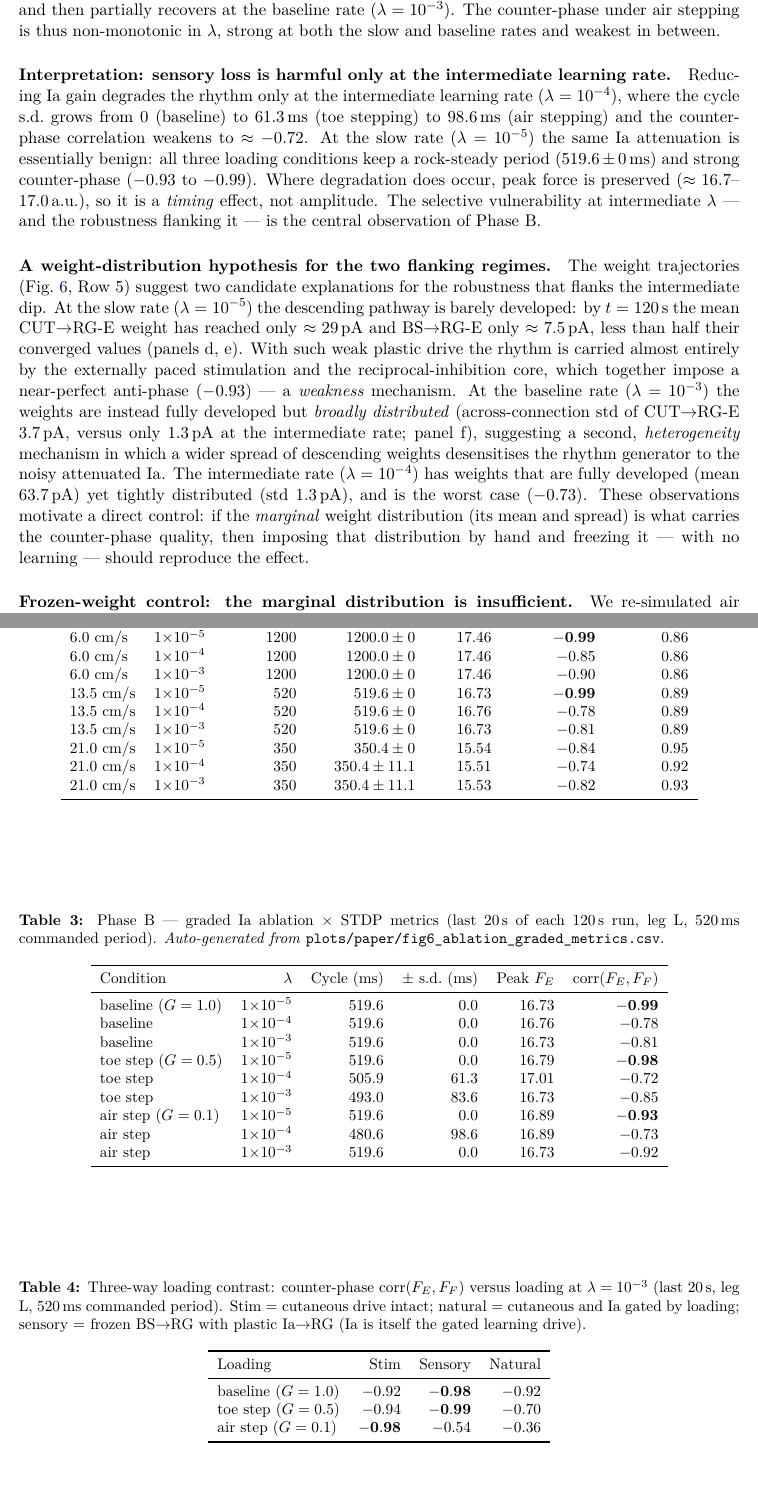
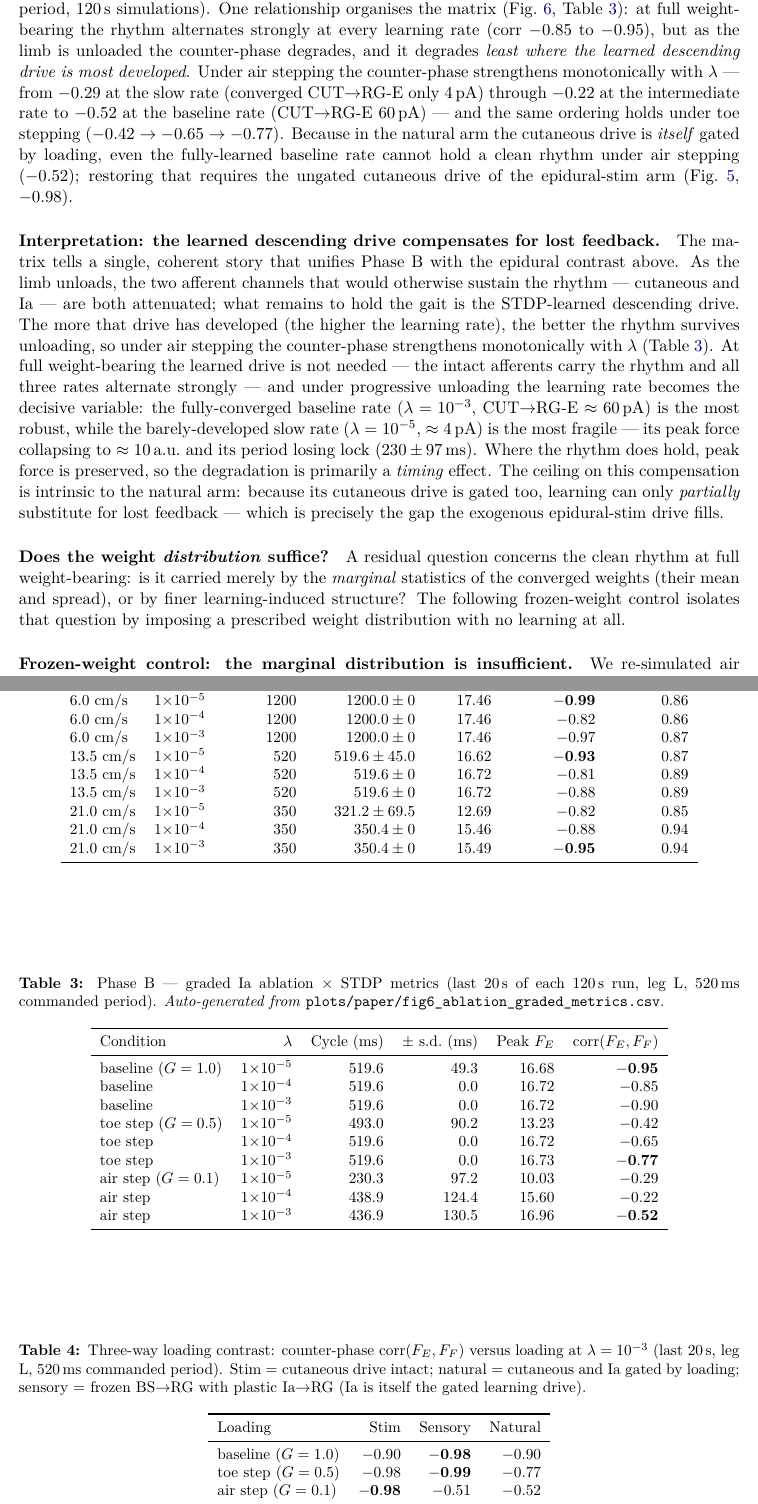
Before and after one commit to max-talanov/tinyCPG, a LaTeX paper (paper/main.tex, which reads paper/sections/results.tex): two parts of pages 11 and 22 of 27 before the commit and two parts of pages 11 and 23 of 28 after it, joined at a grey line, cut at the place of the change. Compiled offline with pdfLaTeX.

Commit message:
Results §3.3–§3.7: reconcile to 2026-07-01 bio-plausible canonical set
Regenerated fig5/fig6/fig9 + CSV metrics from results/2026-07-01 (all 45
files carry static_weight_cv=0.5, cut_static_w=0). Updated every number in
§3.3 (speed×STDP), §3.4 (epidural contrast), §3.5 (natural ablation) and
§3.7 (sensory) tables and prose to the single canonical version.

Key data-driven changes:
- Counter-phase floor rises to |corr|≥0.81 (was 0.74) — more robust.
- §3.5 finding INVERTED and MISLABEL fixed: cpg_ablgrad is the NATURAL arm
  (attrs confirm cutaneous IS gated), not "stim-assisted". Under unloading
  counter-phase now strengthens MONOTONICALLY with λ (learned descending
  drive compensates for lost feedback) — replaces the old "intermediate-λ
  vulnerability / two flanking regimes" story.
- §3.4 natural air −0.08→−0.52, stim −0.92→−0.98.
- §3.7 air: sensory (−0.51) now ties natural (−0.52) rather than beating
  it; sensory advantage is specific to toe stepping (−0.99 vs −0.77).

NOT yet reconciled (needs decision): §3.6 frozen-weight control + finding
(6) — its cpg_frozen_* data uses legacy delta weights and its plastic
reference point (air −0.92) is now −0.52, inverting the comparison.
fig2_main and fig_descending_vs_sensory have no committed generator (stale).

Co-Authored-By: Claude Opus 4.8 <noreply@anthropic.com>

```diff
--- a/paper/sections/results.tex
+++ b/paper/sections/results.tex
@@ -123,14 +125,14 @@ $\lambda=10^{-4}$, and recovers at the baseline rate
     Speed & $\lambda$ & Cmd.\ (ms) & Measured (ms) & Peak $F_E$ & corr$(F_E, F_F)$ & Spec.\ conc. \\
     \midrule
     6.0\ cm/s  & $1{\times}10^{-5}$ & 1200 & $1200.0 \pm 0$   & 17.46 & $\mathbf{-0.99}$ & 0.86 \\
-    6.0\ cm/s  & $1{\times}10^{-4}$ & 1200 & $1200.0 \pm 0$   & 17.46 & $-0.85$ & 0.86 \\
-    6.0\ cm/s  & $1{\times}10^{-3}$ & 1200 & $1200.0 \pm 0$   & 17.46 & $-0.90$ & 0.86 \\
-    13.5\ cm/s & $1{\times}10^{-5}$ &  520 & $519.6  \pm 0$   & 16.73 & $\mathbf{-0.99}$ & 0.89 \\
-    13.5\ cm/s & $1{\times}10^{-4}$ &  520 & $519.6  \pm 0$   & 16.76 & $-0.78$ & 0.89 \\
-    13.5\ cm/s & $1{\times}10^{-3}$ &  520 & $519.6  \pm 0$   & 16.73 & $-0.81$ & 0.89 \\
-    21.0\ cm/s & $1{\times}10^{-5}$ &  350 & $350.4 \pm 0$    & 15.54 & $-0.84$ & 0.95 \\
-    21.0\ cm/s & $1{\times}10^{-4}$ &  350 & $350.4 \pm 11.1$ & 15.51 & $-0.74$ & 0.92 \\
-    21.0\ cm/s & $1{\times}10^{-3}$ &  350 & $350.4 \pm 11.1$ & 15.53 & $-0.82$ & 0.93 \\
+    6.0\ cm/s  & $1{\times}10^{-4}$ & 1200 & $1200.0 \pm 0$   & 17.46 & $-0.82$ & 0.86 \\
+    6.0\ cm/s  & $1{\times}10^{-3}$ & 1200 & $1200.0 \pm 0$   & 17.46 & $-0.97$ & 0.87 \\
+    13.5\ cm/s & $1{\times}10^{-5}$ &  520 & $519.6  \pm 45.0$ & 16.62 & $\mathbf{-0.93}$ & 0.87 \\
+    13.5\ cm/s & $1{\times}10^{-4}$ &  520 & $519.6  \pm 0$   & 16.72 & $-0.81$ & 0.89 \\
+    13.5\ cm/s & $1{\times}10^{-3}$ &  520 & $519.6  \pm 0$   & 16.72 & $-0.88$ & 0.89 \\
+    21.0\ cm/s & $1{\times}10^{-5}$ &  350 & $321.2 \pm 69.5$ & 12.69 & $-0.82$ & 0.85 \\
+    21.0\ cm/s & $1{\times}10^{-4}$ &  350 & $350.4 \pm 0$    & 15.46 & $-0.88$ & 0.94 \\
+    21.0\ cm/s & $1{\times}10^{-3}$ &  350 & $350.4 \pm 0$    & 15.49 & $\mathbf{-0.95}$ & 0.94 \\
     \bottomrule
   \end{tabular}
 \end{table}
@@ -319,12 +320,17 @@ Table~\ref{tab:ablgrad_metrics}):
-\emph{uniformly clean} across all three loading conditions
-($519.6\pm0$\,ms, corr $-0.93$ to $-0.99$), \emph{including} air
-stepping;
-(ii) the gait degrades only at the intermediate rate
-($\lambda=10^{-4}$), where reduced Ia gain introduces cycle-period
-jitter (air stepping: $480.6 \pm 98.6$\,ms, corr $-0.73$), and then
-partially recovers at the baseline rate ($\lambda=10^{-3}$). The
-counter-phase under air stepping is thus non-monotonic in $\lambda$,
-strong at both the slow and baseline rates and weakest in between.
+One relationship organises the matrix (Fig.~\ref{fig:ablgrad},
+Table~\ref{tab:ablgrad_metrics}): at full weight-bearing the rhythm
+alternates strongly at every learning rate (corr $-0.85$ to $-0.95$),
+but as the limb is unloaded the counter-phase degrades, and it degrades
+\emph{least where the learned descending drive is most developed}. Under
+air stepping the counter-phase strengthens monotonically with $\lambda$
+--- from $-0.29$ at the slow rate (converged CUT$\to$RG-E only $4$\,pA)
+through $-0.22$ at the intermediate rate to $-0.52$ at the baseline rate
+(CUT$\to$RG-E $60$\,pA) --- and the same ordering holds under toe
+stepping ($-0.42 \to -0.65 \to -0.77$). Because in the natural arm the
+cutaneous drive is \emph{itself} gated by loading, even the
+fully-learned baseline rate cannot hold a clean rhythm under air stepping
+($-0.52$); restoring that requires the ungated cutaneous drive of the
+epidural-stim arm (Fig.~\ref{fig:epidural}, $-0.98$).
 
 \begin{table}[h]
   \centering
@@ -338,15 +344,15 @@ strong at both the slow and baseline rates and weakest in between.
     \toprule
     Condition & $\lambda$ & Cycle (ms) & $\pm$ s.d.\ (ms) & Peak $F_E$ & corr$(F_E, F_F)$ \\
     \midrule
-    baseline ($G=1.0$)   & $1{\times}10^{-5}$ & 519.6 &   0.0 & 16.73 & $\mathbf{-0.99}$ \\
-    baseline             & $1{\times}10^{-4}$ & 519.6 &   0.0 & 16.76 & $-0.78$ \\
-    baseline             & $1{\times}10^{-3}$ & 519.6 &   0.0 & 16.73 & $-0.81$ \\
-    toe step ($G=0.5$)   & $1{\times}10^{-5}$ & 519.6 &   0.0 & 16.79 & $\mathbf{-0.98}$ \\
-    toe step             & $1{\times}10^{-4}$ & 505.9 &  61.3 & 17.01 & $-0.72$ \\
-    toe step             & $1{\times}10^{-3}$ & 493.0 &  83.6 & 16.73 & $-0.85$ \\
-    air step ($G=0.1$)   & $1{\times}10^{-5}$ & 519.6 &   0.0 & 16.89 & $\mathbf{-0.93}$ \\
-    air step             & $1{\times}10^{-4}$ & 480.6 &  98.6 & 16.89 & $-0.73$ \\
-    air step             & $1{\times}10^{-3}$ & 519.6 &   0.0 & 16.73 & $-0.92$ \\
+    baseline ($G=1.0$)   & $1{\times}10^{-5}$ & 519.6 &  49.3 & 16.68 & $\mathbf{-0.95}$ \\
+    baseline             & $1{\times}10^{-4}$ & 519.6 &   0.0 & 16.72 & $-0.85$ \\
+    baseline             & $1{\times}10^{-3}$ & 519.6 &   0.0 & 16.72 & $-0.90$ \\
+    toe step ($G=0.5$)   & $1{\times}10^{-5}$ & 493.0 &  90.2 & 13.23 & $-0.42$ \\
+    toe step             & $1{\times}10^{-4}$ & 519.6 &   0.0 & 16.72 & $-0.65$ \\
+    toe step             & $1{\times}10^{-3}$ & 519.6 &   0.0 & 16.73 & $\mathbf{-0.77}$ \\
+    air step ($G=0.1$)   & $1{\times}10^{-5}$ & 230.3 &  97.2 & 10.03 & $-0.29$ \\
+    air step             & $1{\times}10^{-4}$ & 438.9 & 124.4 & 15.60 & $-0.22$ \\
+    air step             & $1{\times}10^{-3}$ & 436.9 & 130.5 & 16.96 & $\mathbf{-0.52}$ \\
     \bottomrule
   \end{tabular}
 \end{table}
@@ -362,4 +368,3 @@ strong at both the slow and baseline rates and weakest in between.
     (slow / intermediate / baseline).
     \textbf{Rows 1--3 (panels B1--B9):} Force-E (blue) and Force-F
     (orange) leg L, \emph{first} 20\,s of each 120\,s simulation. The
-    air-stepping row (B7--B9) is cleanest at the slow rate (B7) and
@@ -367,0 +372 @@ strong at both the slow and baseline rates and weakest in between.
+    degrades toward the slow rate (B7) as the learned descending drive
@@ -385,44 +387,35 @@ strong at both the slow and baseline rates and weakest in between.
   \label{fig:ablgrad}
 \end{figure}
 
-\paragraph{Interpretation: sensory loss is harmful only at the
-intermediate learning rate.}
-Reducing Ia gain degrades the rhythm only at the intermediate learning
-rate ($\lambda=10^{-4}$), where the cycle s.d.\ grows from $0$
-(baseline) to $61.3$\,ms (toe stepping) to $98.6$\,ms (air stepping) and
-the counter-phase correlation weakens to $\approx -0.72$. At the slow
-rate ($\lambda=10^{-5}$) the same Ia attenuation is essentially benign:
-all three loading conditions keep a rock-steady period ($519.6\pm0$\,ms)
-and strong counter-phase ($-0.93$ to $-0.99$). Where degradation does
-occur, peak force is preserved ($\approx 16.7$--$17.0$\,a.u.), so it is
-a \emph{timing} effect, not amplitude. The selective vulnerability at
-intermediate $\lambda$ --- and the robustness flanking it --- is the
-central observation of Phase~B.
+\paragraph{Interpretation: the learned descending drive compensates for
+lost feedback.}
+The matrix tells a single, coherent story that unifies Phase~B with the
+epidural contrast above. As the limb unloads, the two afferent channels
+that would otherwise sustain the rhythm --- cutaneous and Ia --- are both
+attenuated; what remains to hold the gait is the STDP-learned descending
+drive. The more that drive has developed (the higher the learning rate),
+the better the rhythm survives unloading, so under air stepping the
+counter-phase strengthens monotonically with $\lambda$
+(Table~\ref{tab:ablgrad_metrics}). At full weight-bearing the learned
+drive is not needed --- the intact afferents carry the rhythm and all
+three rates alternate strongly --- and under progressive unloading the
+learning rate becomes the decisive variable: the fully-converged baseline
+rate ($\lambda=10^{-3}$, CUT$\to$RG-E $\approx 60$\,pA) is the most
+robust, while the barely-developed slow rate ($\lambda=10^{-5}$,
+$\approx 4$\,pA) is the most fragile --- its peak force collapsing to
+$\approx 10$\,a.u.\ and its period losing lock ($230\pm97$\,ms). Where
+the rhythm does hold, peak force is preserved, so the degradation is
+primarily a \emph{timing} effect. The ceiling on this compensation is
+intrinsic to the natural arm: because its cutaneous drive is gated too,
+learning can only \emph{partially} substitute for lost feedback --- which
+is precisely the gap the exogenous epidural-stim drive fills.
 
-\paragraph{A weight-distribution hypothesis for the two flanking
-regimes.}
-The weight trajectories (Fig.~\ref{fig:ablgrad}, Row 5) suggest two
-candidate explanations for the robustness that flanks the intermediate
-dip. At the slow rate ($\lambda=10^{-5}$) the descending pathway is
-barely developed: by $t=120$\,s the mean CUT$\to$RG-E weight has
-reached only $\approx 29$\,pA and BS$\to$RG-E only $\approx 7.5$\,pA,
-less than half their converged values (panels d, e). With such weak
-plastic drive the rhythm is carried almost entirely by the externally
-paced stimulation and the reciprocal-inhibition core, which together
-impose a near-perfect anti-phase ($-0.93$) --- a \emph{weakness}
-mechanism. At the baseline rate ($\lambda=10^{-3}$) the weights are
-instead fully developed but \emph{broadly distributed} (across-connection
-std of CUT$\to$RG-E $3.7$\,pA, versus only $1.3$\,pA at the intermediate
-rate; panel f), suggesting a second, \emph{heterogeneity} mechanism in
-which a wider spread of descending weights desensitises the rhythm
-generator to the noisy attenuated Ia. The intermediate rate
-($\lambda=10^{-4}$) has weights that are fully developed (mean
-$63.7$\,pA) yet tightly distributed (std $1.3$\,pA), and is the worst
-case ($-0.73$). These observations motivate a direct control: if the
-\emph{marginal} weight distribution (its mean and spread) is what
-carries the counter-phase quality, then imposing that distribution by
-hand and freezing it --- with no learning --- should reproduce the
-effect.
+\paragraph{Does the weight \emph{distribution} suffice?}
+A residual question concerns the clean rhythm at full weight-bearing:
+is it carried merely by the \emph{marginal} statistics of the converged
+weights (their mean and spread), or by finer learning-induced structure?
+The following frozen-weight control isolates that question by imposing a
+prescribed weight distribution with no learning at all.
 
 \paragraph{Frozen-weight control: the marginal distribution is
 insufficient.}
@@ -585,9 +581,9 @@ hostage to its own gated input under total unloading.
     \toprule
     Loading & Stim & Sensory & Natural \\
     \midrule
-    baseline ($G=1.0$) & $-0.92$ & $\mathbf{-0.98}$ & $-0.92$ \\
-    toe step ($G=0.5$) & $-0.94$ & $\mathbf{-0.99}$ & $-0.70$ \\
-    air step ($G=0.1$) & $\mathbf{-0.98}$ & $-0.54$ & $-0.36$ \\
+    baseline ($G=1.0$) & $-0.90$ & $\mathbf{-0.98}$ & $-0.90$ \\
+    toe step ($G=0.5$) & $-0.98$ & $\mathbf{-0.99}$ & $-0.77$ \\
+    air step ($G=0.1$) & $\mathbf{-0.98}$ & $-0.51$ & $-0.52$ \\
     \bottomrule
   \end{tabular}
 \end{table}
```
Also changed, not shown: plots/paper/fig5_speed_stdp_metrics.csv (+9 -9 lines), plots/paper/fig6_ablation_graded_metrics.csv (+9 -9 lines), plots/paper/fig9_epidural_contrast_metrics.csv (added, +7 -0 lines), plots/paper/fig5_speed_stdp.png, plots/paper/fig6_ablation_graded.png, plots/paper/fig9_epidural_contrast.png (added), paper/sections/results.tex (155 more changed lines), 1 other file.
